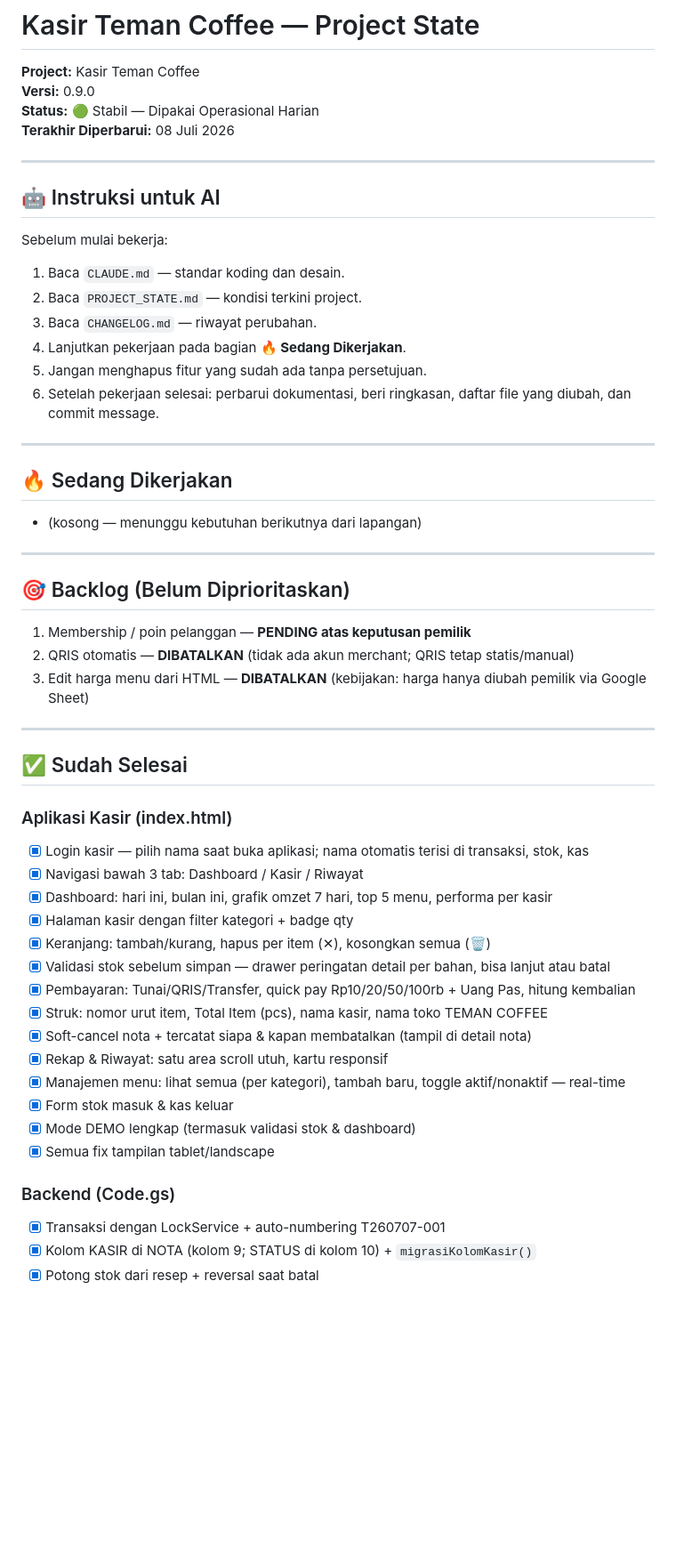
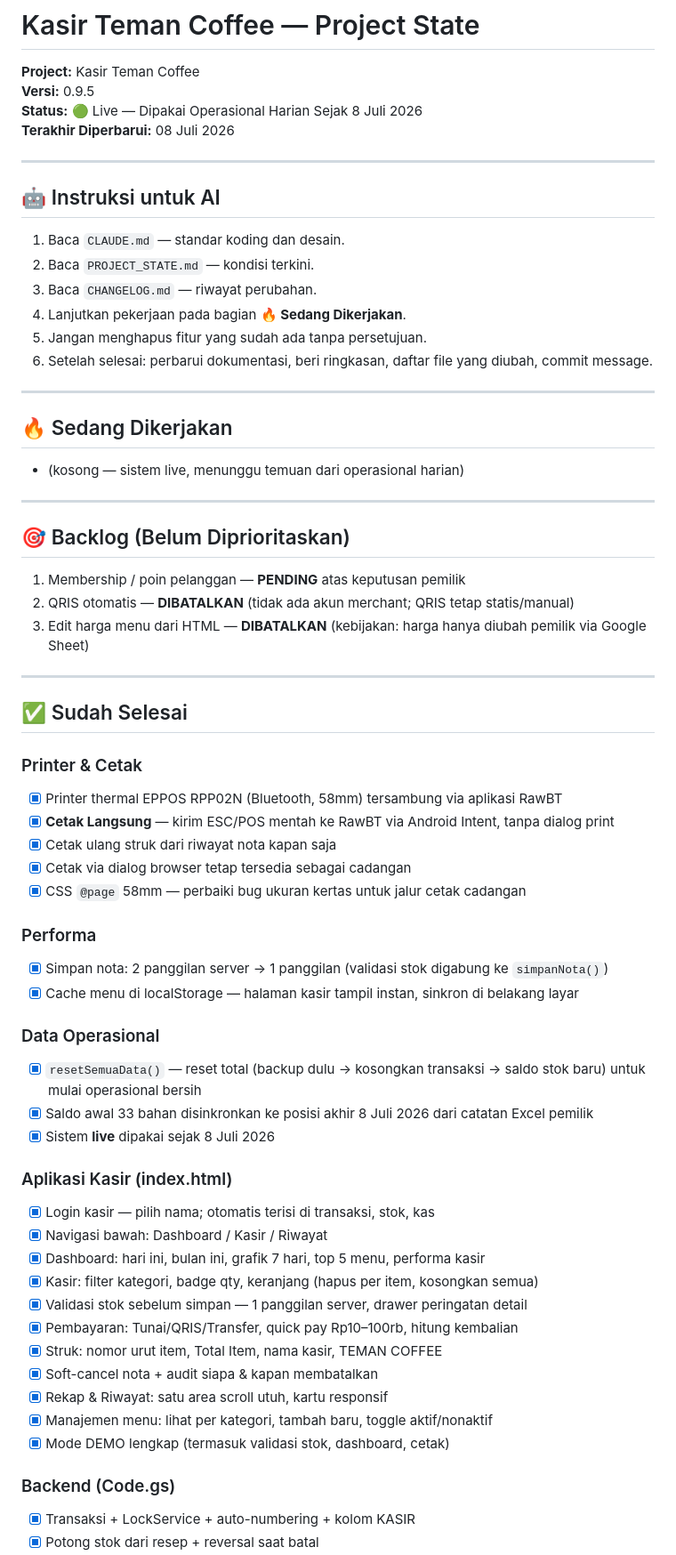
Before and after one commit to velanyyuwono/kasir-teman-coffee, a Markdown page: PROJECT_STATE.md, the part around one of its changes. Shown at 89% size. Rendered like a GitHub page; blank space fills up the shorter version.

Commit message:
Update project state and documentation details
Updated project version and status, improved documentation instructions, and refined completed tasks section.

```diff
--- a/PROJECT_STATE.md
+++ b/PROJECT_STATE.md
@@ -3,34 +3,32 @@
 # Kasir Teman Coffee — Project State
 
 **Project:** Kasir Teman Coffee
-**Versi:** 0.9.0
-**Status:** 🟢 Stabil — Dipakai Operasional Harian
+**Versi:** 0.9.5
+**Status:** 🟢 Live — Dipakai Operasional Harian Sejak 8 Juli 2026
 **Terakhir Diperbarui:** 08 Juli 2026
 
 ---
 
 ## 🤖 Instruksi untuk AI
 
-Sebelum mulai bekerja:
-
 1. Baca `CLAUDE.md` — standar koding dan desain.
-2. Baca `PROJECT_STATE.md` — kondisi terkini project.
+2. Baca `PROJECT_STATE.md` — kondisi terkini.
 3. Baca `CHANGELOG.md` — riwayat perubahan.
 4. Lanjutkan pekerjaan pada bagian **🔥 Sedang Dikerjakan**.
 5. Jangan menghapus fitur yang sudah ada tanpa persetujuan.
-6. Setelah pekerjaan selesai: perbarui dokumentasi, beri ringkasan, daftar file yang diubah, dan commit message.
+6. Setelah selesai: perbarui dokumentasi, beri ringkasan, daftar file yang diubah, commit message.
 
 ---
 
 ## 🔥 Sedang Dikerjakan
 
-- (kosong — menunggu kebutuhan berikutnya dari lapangan)
+- (kosong — sistem live, menunggu temuan dari operasional harian)
 
 ---
 
 ## 🎯 Backlog (Belum Diprioritaskan)
 
-1. Membership / poin pelanggan — **PENDING atas keputusan pemilik**
+1. Membership / poin pelanggan — **PENDING** atas keputusan pemilik
 2. QRIS otomatis — **DIBATALKAN** (tidak ada akun merchant; QRIS tetap statis/manual)
 3. Edit harga menu dari HTML — **DIBATALKAN** (kebijakan: harga hanya diubah pemilik via Google Sheet)
 
@@ -38,25 +36,40 @@ Sebelum mulai bekerja:
 
 ## ✅ Sudah Selesai
 
+### Printer & Cetak
+
+- [x] Printer thermal EPPOS RPP02N (Bluetooth, 58mm) tersambung via aplikasi RawBT
+- [x] **Cetak Langsung** — kirim ESC/POS mentah ke RawBT via Android Intent, tanpa dialog print
+- [x] Cetak ulang struk dari riwayat nota kapan saja
+- [x] Cetak via dialog browser tetap tersedia sebagai cadangan
+- [x] CSS `@page` 58mm — perbaiki bug ukuran kertas untuk jalur cetak cadangan
+
+### Performa
+
+- [x] Simpan nota: 2 panggilan server → 1 panggilan (validasi stok digabung ke `simpanNota()`)
+- [x] Cache menu di localStorage — halaman kasir tampil instan, sinkron di belakang layar
+
+### Data Operasional
+
+- [x] `resetSemuaData()` — reset total (backup dulu → kosongkan transaksi → saldo stok baru) untuk mulai operasional bersih
+- [x] Saldo awal 33 bahan disinkronkan ke posisi akhir 8 Juli 2026 dari catatan Excel pemilik
+- [x] Sistem **live** dipakai sejak 8 Juli 2026
+
 ### Aplikasi Kasir (index.html)
 
-- [x] Login kasir — pilih nama saat buka aplikasi; nama otomatis terisi di transaksi, stok, kas
-- [x] Navigasi bawah 3 tab: Dashboard / Kasir / Riwayat
-- [x] Dashboard: hari ini, bulan ini, grafik omzet 7 hari, top 5 menu, performa per kasir
-- [x] Halaman kasir dengan filter kategori + badge qty
-- [x] Keranjang: tambah/kurang, hapus per item (✕), kosongkan semua (🗑️)
-- [x] Validasi stok sebelum simpan — drawer peringatan detail per bahan, bisa lanjut atau batal
-- [x] Pembayaran: Tunai/QRIS/Transfer, quick pay Rp10/20/50/100rb + Uang Pas, hitung kembalian
-- [x] Struk: nomor urut item, Total Item (pcs), nama kasir, nama toko TEMAN COFFEE
-- [x] Soft-cancel nota + tercatat siapa & kapan membatalkan (tampil di detail nota)
+- [x] Login kasir — pilih nama; otomatis terisi di transaksi, stok, kas
+- [x] Navigasi bawah: Dashboard / Kasir / Riwayat
+- [x] Dashboard: hari ini, bulan ini, grafik 7 hari, top 5 menu, performa kasir
+- [x] Kasir: filter kategori, badge qty, keranjang (hapus per item, kosongkan semua)
+- [x] Validasi stok sebelum simpan — 1 panggilan server, drawer peringatan detail
+- [x] Pembayaran: Tunai/QRIS/Transfer, quick pay Rp10–100rb, hitung kembalian
+- [x] Struk: nomor urut item, Total Item, nama kasir, TEMAN COFFEE
+- [x] Soft-cancel nota + audit siapa & kapan membatalkan
 - [x] Rekap & Riwayat: satu area scroll utuh, kartu responsif
-- [x] Manajemen menu: lihat semua (per kategori), tambah baru, toggle aktif/nonaktif — real-time
-- [x] Form stok masuk & kas keluar
-- [x] Mode DEMO lengkap (termasuk validasi stok & dashboard)
-- [x] Semua fix tampilan tablet/landscape
+- [x] Manajemen menu: lihat per kategori, tambah baru, toggle aktif/nonaktif
+- [x] Mode DEMO lengkap (termasuk validasi stok, dashboard, cetak)
 
 ### Backend (Code.gs)
 
-- [x] Transaksi dengan LockService + auto-numbering T260707-001
-- [x] Kolom KASIR di NOTA (kolom 9; STATUS di kolom 10) + `migrasiKolomKasir()`
+- [x] Transaksi + LockService + auto-numbering + kolom KASIR
 - [x] Potong stok dari resep + reversal saat batal
```
Also changed, not shown: other parts of PROJECT_STATE.md (+26 -16 lines).
